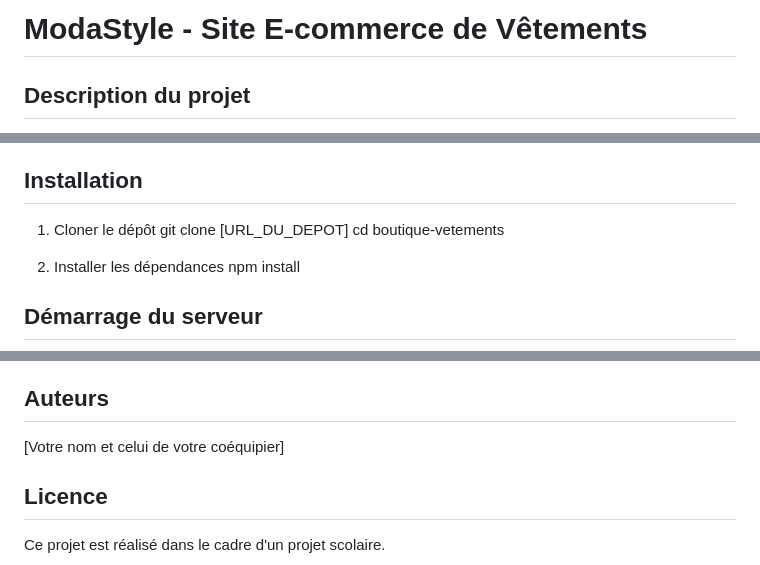
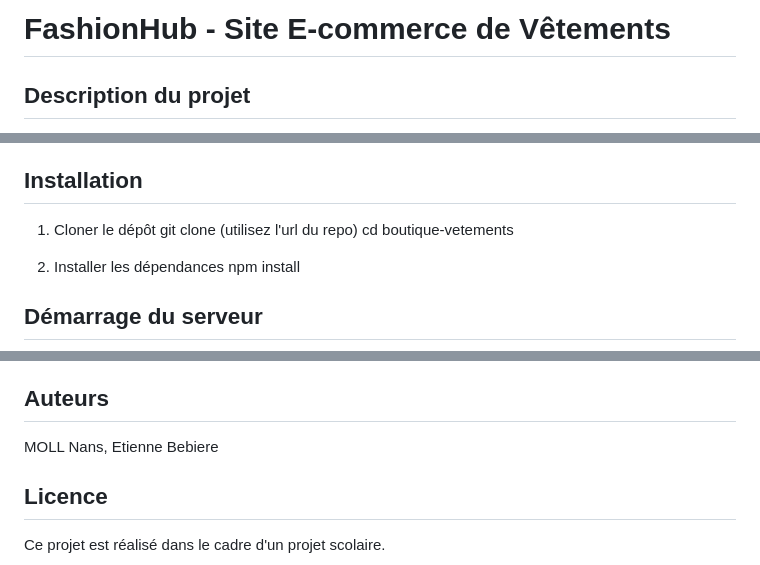
Before and after one commit to nans-moll/projet_boutique, a Markdown page: README.md, 3 parts joined by grey strips. Drawn GitHub-style.

```diff
--- a/README.md
+++ b/README.md
@@ -1,4 +1,4 @@
-# ModaStyle - Site E-commerce de Vêtements
+# FashionHub - Site E-commerce de Vêtements
 
 ## Description du projet
 ModaStyle est un site e-commerce de vêtements développé dans le cadre du Challenge JS. Cette application web permet aux utilisateurs de parcourir un catalogue de produits, de filtrer et trier les articles, d'ajouter des produits au panier et à une liste de souhaits, et de simuler un processus de commande.
@@ -62,7 +62,7 @@ boutique-vetements/
 
 ## Installation
 1. Cloner le dépôt
-git clone [URL_DU_DEPOT]
+git clone (utilisez l'url du repo)
 cd boutique-vetements
 
 2. Installer les dépendances
@@ -114,7 +114,7 @@ Ce projet répond aux exigences suivantes du Challenge JS :
 - Respect des contraintes techniques (HTML/CSS/JS et Express)
 
 ## Auteurs
-[Votre nom et celui de votre coéquipier]
+MOLL Nans, Etienne Bebiere
 
 ## Licence
 Ce projet est réalisé dans le cadre d'un projet scolaire.
```
